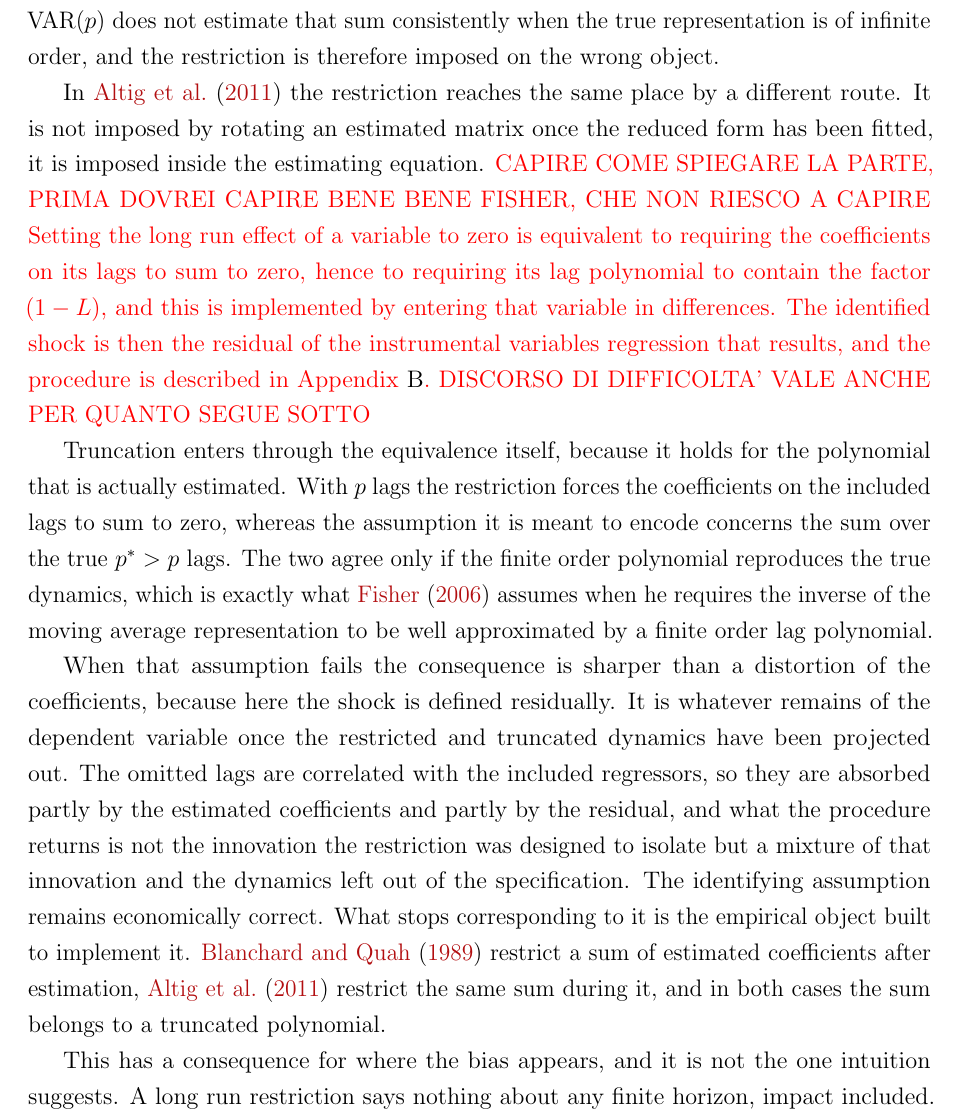
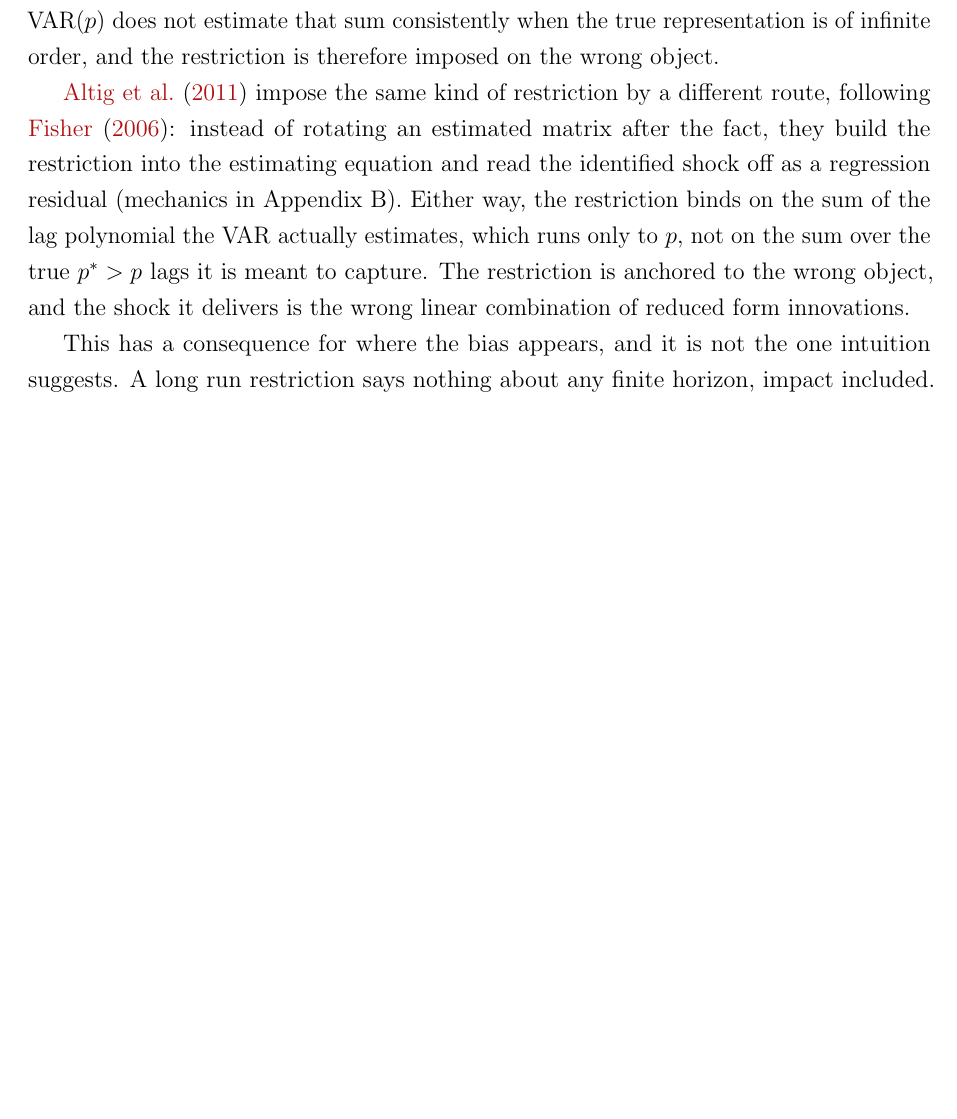
Before and after one commit to lorenzodelcol99/MSc_Thesis, a LaTeX thesis (Thesis_Text/Del_Col_Text/main.tex): part of page 16 of 34, cut so that both start at the same text, the shorter picture padded with empty space. Compiled offline with pdfLaTeX.

Commit message:
section 3.2 almost fixed, need to think about the linking with section 3.3, going long with the lags

```diff
--- a/Thesis_Text/Del_Col_Text/main.tex
+++ b/Thesis_Text/Del_Col_Text/main.tex
@@ -594,31 +594,13 @@ so that the entire lag polynomial evaluated at unity enters the identification d
 does not estimate that sum consistently when the true representation is of infinite order, and the
 restriction is therefore imposed on the wrong object.
 
-In \citet{ACEL2011} the restriction reaches the same place by a different route. It is not imposed
-by rotating an estimated matrix once the reduced form has been fitted, it is imposed inside the
-estimating equation. \textcolor{red}{CAPIRE COME SPIEGARE LA PARTE, PRIMA DOVREI CAPIRE BENE BENE FISHER, CHE NON RIESCO A CAPIRE Setting the long run effect of a variable to zero is equivalent to requiring
-the coefficients on its lags to sum to zero, hence to requiring its lag polynomial to contain the
-factor $(1-L)$, and this is implemented by entering that variable in differences. The identified
-shock is then the residual of the instrumental variables regression that results, and the procedure
-is described in Appendix \ref{app:identification}. DISCORSO DI DIFFICOLTA' VALE ANCHE PER QUANTO SEGUE SOTTO}
-
-Truncation enters through the equivalence itself, because it holds for the polynomial that is
-actually estimated. With $p$ lags the restriction forces the coefficients on the included lags to
-sum to zero, whereas the assumption it is meant to encode concerns the sum over the true $p^{*}>p$
-lags. The two agree only if the finite order polynomial reproduces the true dynamics, which is
-exactly what \citet{Fisher2006} assumes when he requires the inverse of the moving average
-representation to be well approximated by a finite order lag polynomial.
-
-When that assumption fails the consequence is sharper than a distortion of the coefficients, because
-here the shock is defined residually. It is whatever remains of the dependent variable once the
-restricted and truncated dynamics have been projected out. The omitted lags are correlated with the
-included regressors, so they are absorbed partly by the estimated coefficients and partly by the
-residual, and what the procedure returns is not the innovation the restriction was designed to
-isolate but a mixture of that innovation and the dynamics left out of the specification. The
-identifying assumption remains economically correct. What stops corresponding to it is the empirical
-object built to implement it. \citet{BlanchardQuah1989} restrict a sum of estimated coefficients
-after estimation, \citet{ACEL2011} restrict the same sum during it, and in both cases the sum
-belongs to a truncated polynomial.
+\citet{ACEL2011} impose the same kind of restriction by a different route, following
+\citet{Fisher2006}: instead of rotating an estimated matrix after the fact, they build the
+restriction into the estimating equation and read the identified shock off as a regression residual
+(mechanics in Appendix \ref{app:identification}). Either way, the restriction binds on the sum of
+the lag polynomial the VAR actually estimates, which runs only to $p$, not on the sum over the true
+$p^{*}>p$ lags it is meant to capture. The restriction is anchored to the wrong object, and the shock
+it delivers is the wrong linear combination of reduced form innovations.
 
 This has a consequence for where the bias appears, and it is not the one intuition suggests. A long
 run restriction says nothing about any finite horizon, impact included. It fixes the cumulated
```
Also changed, not shown: Thesis_Text/Del_Col_Text/main.pdf, 1 other file.
